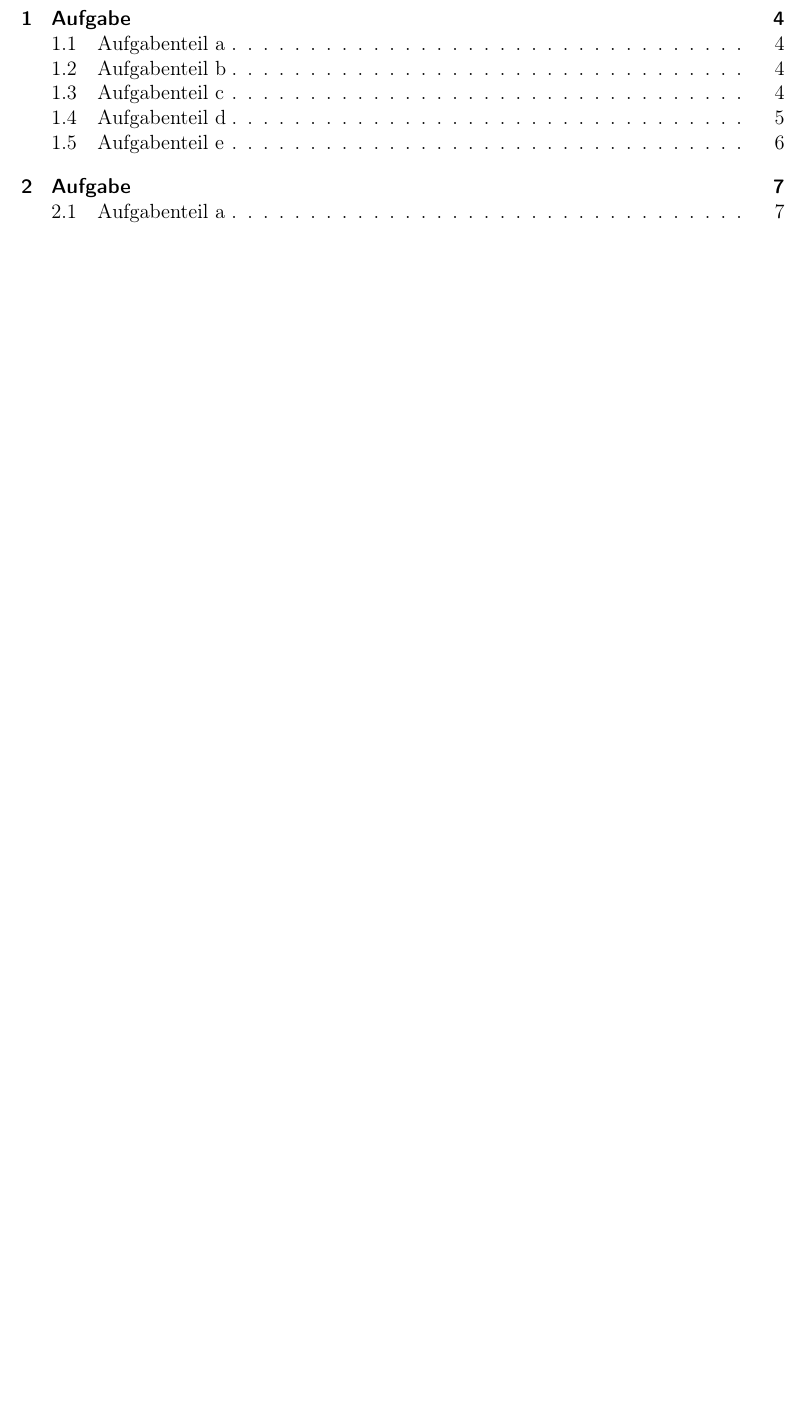
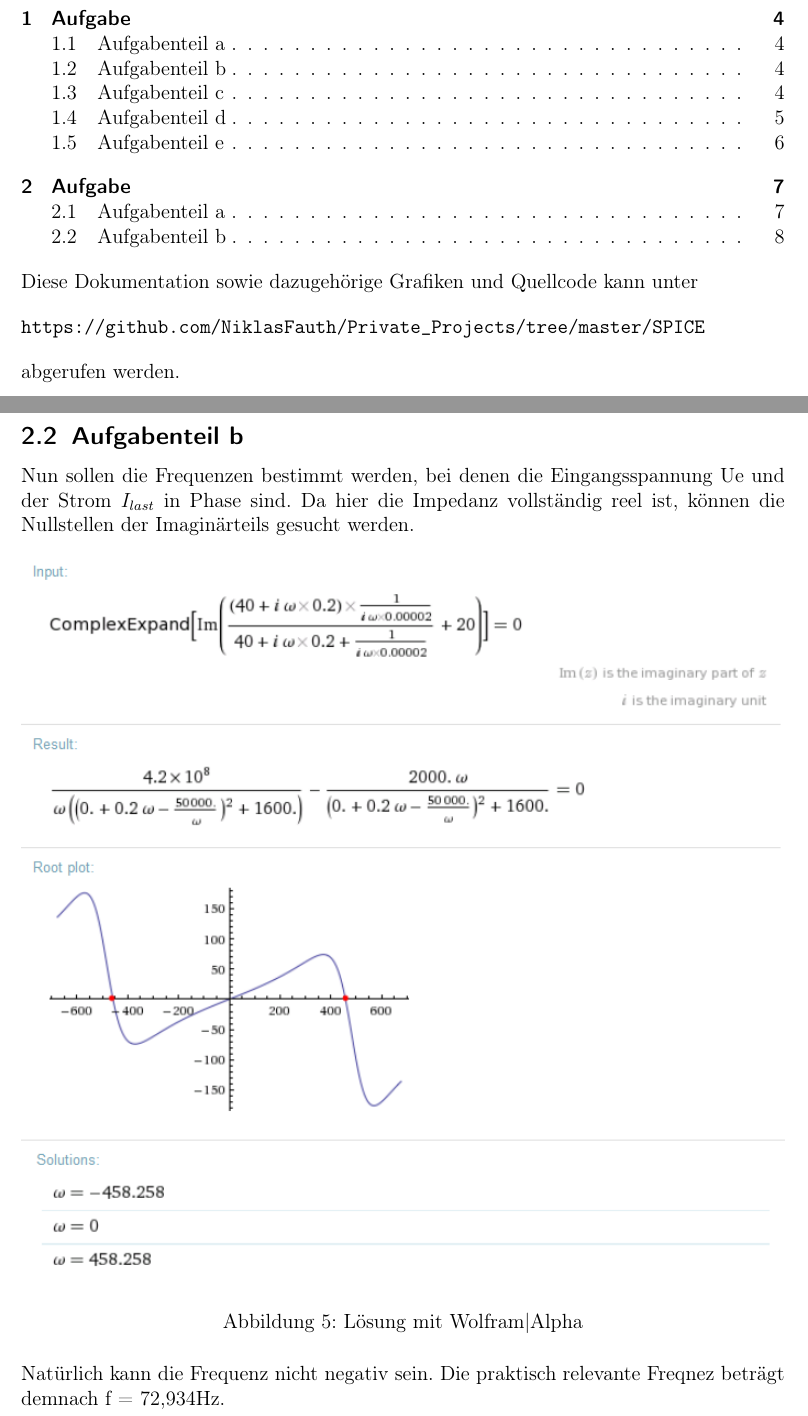
Before and after one commit to lucysrausch/Private_Projects, a LaTeX document (SPICE/niklas_spice.tex): part of page 3 of 7 before the commit and two parts of pages 3 and 8 of 8 after it, the two joined at a grey line, cut so that both start at the same text, the shorter picture padded with empty space. Compiled offline with pdfLaTeX.

Commit message:
ADD: Aufgabenteil 2b

```diff
--- a/SPICE/niklas_spice.tex
+++ b/SPICE/niklas_spice.tex
@@ -30,6 +30,10 @@
 % Bilder und Farbe
 \usepackage{graphicx}
 \usepackage{color}
+
+
+\setlength{\parindent}{0pt}
+ \usepackage{url}
 
 % Mathematische Formeln
 \usepackage{amsmath}
@@ -64,7 +68,15 @@
 \begingroup
 \let\cleardoublepage\clearpage
 \tableofcontents
+
 \endgroup
+\bigskip
+Diese Dokumentation sowie dazugehörige Grafiken und Quellcode kann unter
+\bigskip
+\\
+\url{https://github.com/NiklasFauth/Private_Projects/tree/master/SPICE}
+\bigskip
+\\abgerufen werden.
 \clearpage
 
   %% Hier kannst du jetzt Deinen Lösungstext schrieben.
@@ -164,9 +176,17 @@ Mit Wolfram|Alpha  kann nun der Real- und Imaginärteil bestimmt werden. (r = $R
 
 \clearpage
 
+\subsection{Aufgabenteil b}
+Nun sollen die Frequenzen bestimmt werden, bei denen die Eingangsspannung Ue
+und der Strom $I_{last}$ in Phase sind. Da hier die Impedanz vollständig reel ist, können die Nullstellen der Imaginärteils gesucht werden.
 
+\begin{figure}[h]
+\includegraphics[width=\textwidth]{wolfram3.png}
+\caption{Lösung mit Wolfram|Alpha}
+\label{fig5}
+\end{figure}
 
-
+Natürlich kann die Frequenz nicht negativ sein. Die praktisch relevante Freqnez beträgt demnach f = 72,934Hz.
 
 
 
```
Also changed, not shown: SPICE/2016-01-14_2135.png (added), SPICE/2016-01-14_2136.png (added), SPICE/niklas_spice.pdf, SPICE/wolfram3.png (added), SPICE/niklas_spice.tex (2 more changed lines), 4 other files.
